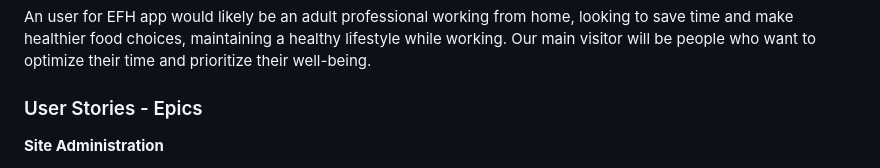
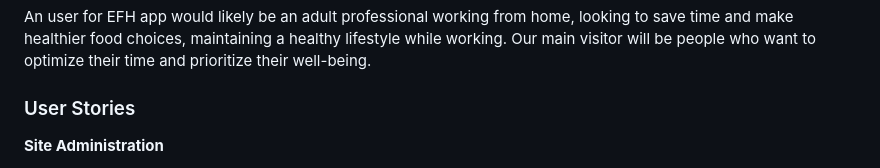
Before and after one commit to Marcosmgs/EFH-CommunityProject, a Markdown page: README.md, the part around the change. Rendered like a GitHub page.

Commit message:
Update user stories title accordingly

```diff
--- a/README.md
+++ b/README.md
@@ -17,7 +17,7 @@ In a work-from-home environment, finding time to prepare healthy meals can be ch
 An user for EFH app would likely be an adult professional working from home, looking to save time and make healthier food choices, maintaining a healthy lifestyle while working.
 Our main visitor will be people who want to optimize their time and prioritize their well-being.
 
-### User Stories - Epics
+### User Stories
 **Site Administration**
 - As a Site Admin I can approve or disapprove comments so that I can moderate comments
 - As a Site Admin I can create, read, update and delete recipes so that I can manage my community content
```
